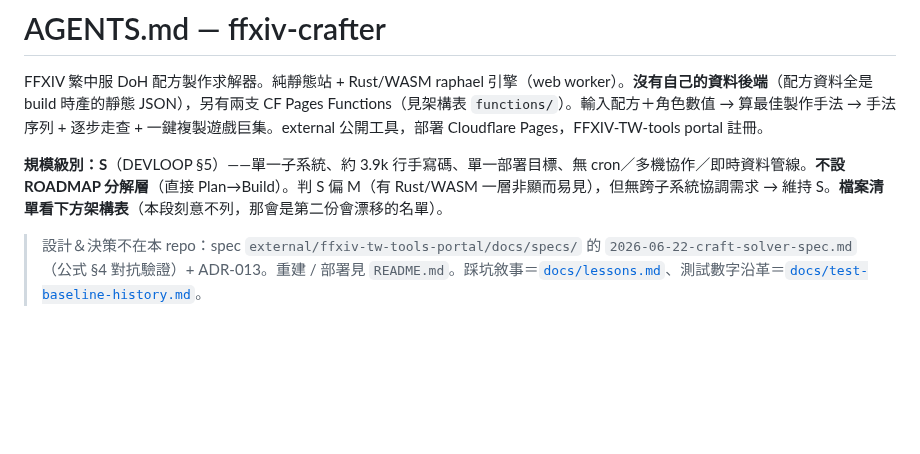
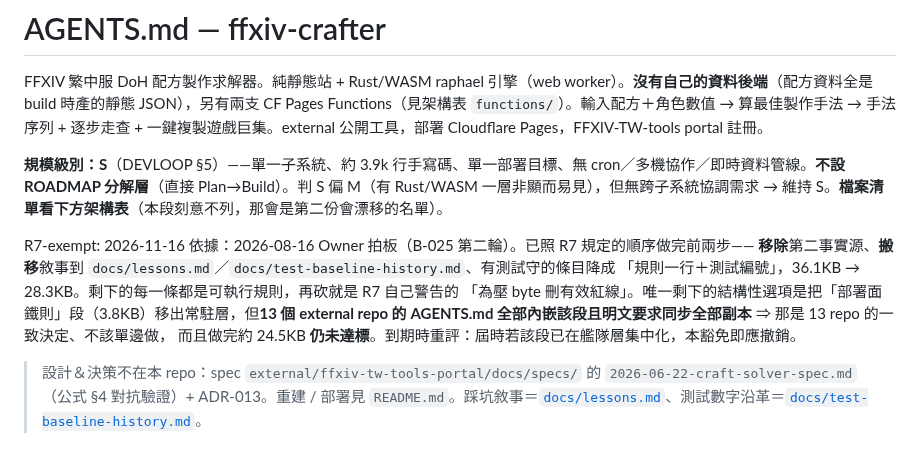
Before and after one commit to FFXIV-TW-tools/ffxiv-crafter, a Markdown page: AGENTS.md, the part around the change. GitHub-like rendering; blank space fills up the shorter version.

```diff
--- a/AGENTS.md
+++ b/AGENTS.md
@@ -3,6 +3,13 @@
 FFXIV 繁中服 DoH 配方製作求解器。純靜態站 + Rust/WASM raphael 引擎（web worker）。**沒有自己的資料後端**（配方資料全是 build 時產的靜態 JSON），另有兩支 CF Pages Functions（見架構表 `functions/`）。輸入配方＋角色數值 → 算最佳製作手法 → 手法序列 + 逐步走查 + 一鍵複製遊戲巨集。external 公開工具，部署 Cloudflare Pages，FFXIV-TW-tools portal 註冊。
 
 **規模級別：S**（DEVLOOP §5）——單一子系統、約 3.9k 行手寫碼、單一部署目標、無 cron／多機協作／即時資料管線。**不設 ROADMAP 分解層**（直接 Plan→Build）。判 S 偏 M（有 Rust/WASM 一層非顯而易見），但無跨子系統協調需求 → 維持 S。**檔案清單看下方架構表**（本段刻意不列，那會是第二份會漂移的名單）。
+
+R7-exempt: 2026-11-16 依據：2026-08-16 Owner 拍板（B-025 第二輪）。已照 R7 規定的順序做完前兩步——
+**移除**第二事實源、**搬移**敘事到 `docs/lessons.md`／`docs/test-baseline-history.md`、有測試守的條目降成
+「規則一行＋測試編號」，36.1KB → 28.3KB。剩下的每一條都是可執行規則，再砍就是 R7 自己警告的
+「為壓 byte 刪有效紅線」。唯一剩下的結構性選項是把「部署面鐵則」段（3.8KB）移出常駐層，但**13 個
+external repo 的 AGENTS.md 全部內嵌該段且明文要求同步全部副本** ⇒ 那是 13 repo 的一致決定、不該單邊做，
+而且做完約 24.5KB **仍未達標**。到期時重評：屆時若該段已在艦隊層集中化，本豁免即應撤銷。
 
 > 設計＆決策不在本 repo：spec `external/ffxiv-tw-tools-portal/docs/specs/` 的 `2026-06-22-craft-solver-spec.md`（公式 §4 對抗驗證）+ ADR-013。重建 / 部署見 `README.md`。踩坑敘事＝[`docs/lessons.md`](docs/lessons.md)、測試數字沿革＝[`docs/test-baseline-history.md`](docs/test-baseline-history.md)。
 
```
Also changed, not shown: CHANGELOG.md (+5 -1 lines), docs/BACKLOG.md (+7 -0 lines).
